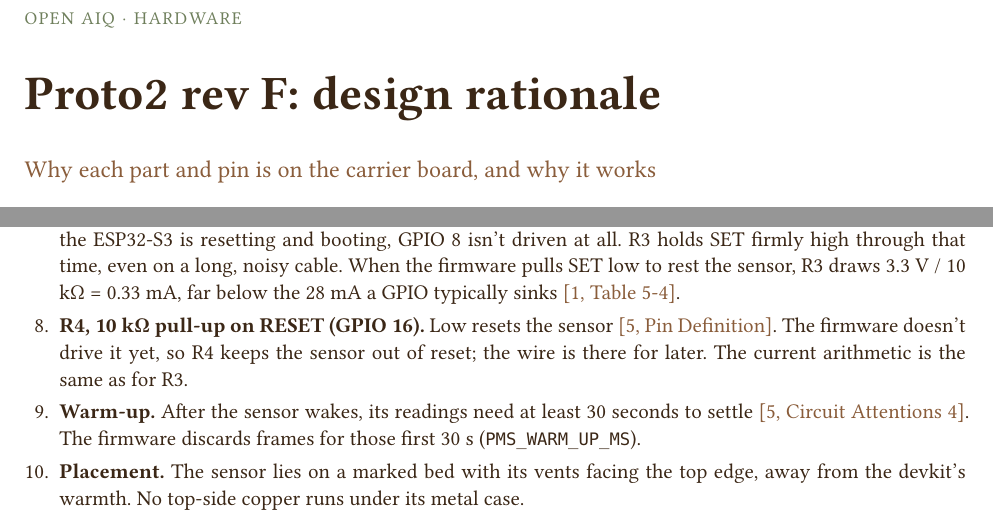
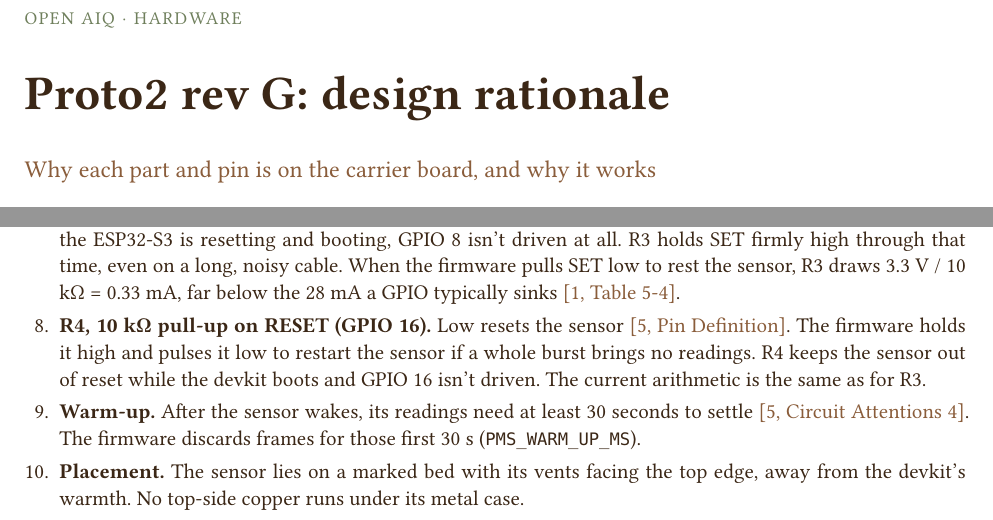
Before and after one commit to open-aiq/hardware, a Typst document (pcb/proto2/proto2-rationale.typ): two parts of pages 1 and 3 of 7, joined at a grey line, cut so that both start at the same text. The pictures show the PDF file pcb/proto2/proto2-rationale.pdf that the author committed with the source.

Commit message:
feat(proto2): rev G, with a wider gap around the ground fill (#18)
The ground fill now keeps 0.9 mm from other copper, up from 0.8 mm. The
3.3 V track to R4 moved 0.4 mm right so the SHT30's ground pin stays on
the fill. The pin map and parts match rev F.

The README and rationale also describe the pair button and PMS5003
RESET, which firmware v0.4.2 now uses.

Co-authored-by: Claude Opus 5.5 <noreply@anthropic.com>

```diff
--- a/pcb/proto2/proto2-rationale.typ
+++ b/pcb/proto2/proto2-rationale.typ
@@ -10,7 +10,7 @@
 #let wood = rgb("#c9a77c")
 
 #set document(
-  title: "Proto2 rev F: design rationale",
+  title: "Proto2 rev G: design rationale",
   author: "Open AIQ",
   keywords: ("Open AIQ", "Proto2", "ESP32-S3", "PMS5003", "SHT30", "SH1106"),
 )
@@ -20,7 +20,7 @@
   numbering: "1",
   footer: context [
     #set text(size: 8pt, fill: sage)
-    Open AIQ · Proto2 rev F · Design rationale
+    Open AIQ · Proto2 rev G · Design rationale
     #h(1fr)
     #counter(page).display("1 / 1", both: true)
   ],
@@ -160,7 +160,7 @@
   #set par(justify: false)
   #text(size: 9pt, fill: sage, tracking: 0.08em)[OPEN AIQ · HARDWARE]
   #v(0.15em)
-  #text(size: 24pt, weight: "bold", fill: ink)[Proto2 rev F: design rationale]
+  #text(size: 24pt, weight: "bold", fill: ink)[Proto2 rev G: design rationale]
   #v(0.1em)
   #text(size: 12pt, fill: accent)[Why each part and pin is on the carrier board, and why it works]
   #v(0.4em)
@@ -221,7 +221,7 @@
   *Without it*, the 5 V rail could dip as the fan starts. Below 4.5 V the sensor may reset or report bad data.
 + *C2, 100 nF #kw("decoupling")[decoupling capacitor].* An electrolytic capacitor responds slowly to very fast edges. A small ceramic capacitor beside it handles the fast noise from the fan's motor #rc("aoe", "Ch. 1"). *Without it*, that noise rides along the 5 V track to the devkit.
 + *R3, 10 kΩ #kw("pull-up")[pull-up] on SET (GPIO 8).* SET high or unconnected means "run"; low means "sleep" #rc("pms", "Pin Definition"). The sensor has its own internal pull-ups on SET and RESET #rc("pms", "Circuit Attentions 2"), but while the ESP32-S3 is resetting and booting, GPIO 8 isn't driven at all. R3 holds SET firmly high through that time, even on a long, noisy cable. When the firmware pulls SET low to rest the sensor, R3 draws 3.3 V / 10 kΩ = 0.33 mA, far below the 28 mA a GPIO typically sinks #rc("esp-ds", "Table 5-4").
-+ *R4, 10 kΩ pull-up on RESET (GPIO 16).* Low resets the sensor #rc("pms", "Pin Definition"). The firmware doesn't drive it yet, so R4 keeps the sensor out of reset; the wire is there for later. The current arithmetic is the same as for R3.
++ *R4, 10 kΩ pull-up on RESET (GPIO 16).* Low resets the sensor #rc("pms", "Pin Definition"). The firmware holds it high and pulses it low to restart the sensor if a whole burst brings no readings. R4 keeps the sensor out of reset while the devkit boots and GPIO 16 isn't driven. The current arithmetic is the same as for R3.
 + *Warm-up.* After the sensor wakes, its readings need at least 30 seconds to settle #rc("pms", "Circuit Attentions 4"). The firmware discards frames for those first 30 s (`PMS_WARM_UP_MS`).
 + *Placement.* The sensor lies on a marked bed with its vents facing the top edge, away from the devkit's warmth. No top-side copper runs under its metal case.
 + *Mounting.* The sensor's base has four holes for M2 self-tapping screws on a 45 × 33 mm rectangle, centred on the 50 × 38 mm case #rc("pms", "Outline drawing"). The bed has four 2.2 mm holes on the same pattern, so you can screw the sensor down from below. The bottom copper keeps 2.5 mm clear of each hole's centre, so a screw head can't touch a track or the ground fill.
@@ -261,7 +261,7 @@
 
 + *#kw("active-low")[Active-low] with no resistors.* Each button connects its GPIO to ground. The firmware turns on the chip's internal pull-up, typically 45 kΩ #rc("esp-ds", "Table 5-4"), so a pressed button draws only 3.3 V / 45 kΩ ≈ 73 µA.
 + *Clean levels.* A pressed button holds the pin at 0 V, well below the 0.83 V low threshold #rc("esp-ds", "Table 5-4").
-+ *Debouncing in firmware.* The contacts bounce for a few milliseconds. The firmware ignores a new event within 150 ms of the last one, and holding left and right together for 3 s starts pairing.
++ *Debouncing in firmware.* The contacts bounce for a few milliseconds. The firmware ignores a new event within 150 ms of the last one, and holding the pair button, or left and right together, for 3 s starts pairing.
 + *Four legs, two contacts.* Each 6 × 6 mm switch has two pairs of legs joined inside. Proto2 solders all four for strength.
 
 = The board and its routing
```
Also changed, not shown: pcb/proto2/README.md, pcb/proto2/proto2-rationale.pdf, pcb/proto2/proto2.pdf, pcb/proto2/renders/proto2-bottom.png, pcb/proto2/renders/proto2-iso.png, pcb/proto2/renders/proto2-top.png, pcb/proto2/proto2-rationale.typ (8 more changed lines), 12 other files.
